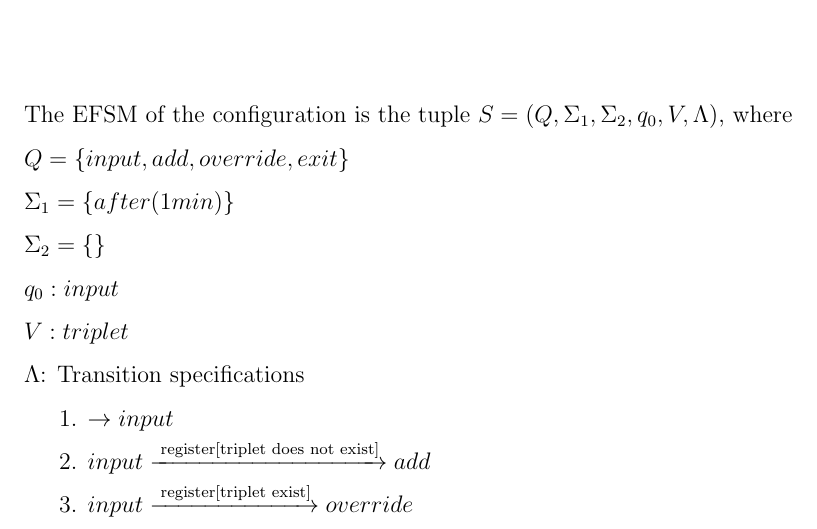
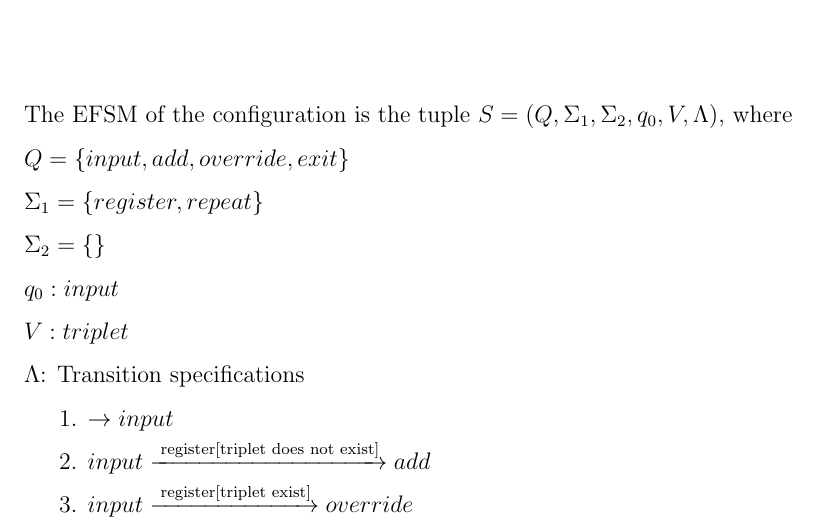
Before and after one commit to tarekait1996/Soen331_A1, a LaTeX document (specification.tex): part of page 2 of 4, cut so that both start at the same text. Compiled offline with pdfLaTeX.

Commit message:
Updated signals in config.

```diff
--- a/specification.tex
+++ b/specification.tex
@@ -44,7 +44,7 @@ Ethel Narra Pangan (40061530)}
 
 \noindent The EFSM of the configuration is the tuple $S = (Q, \Sigma_1, \Sigma_2, q_0, V, \Lambda)$, where\\
 \noindent $Q = \{input, add, override, exit\}$\\
-\noindent $\Sigma_1 = \{after(1 min)\}$\\
+\noindent $\Sigma_1 = \{register, repeat\}$\\
 \noindent $\Sigma_2 = \{\}$\\
 \noindent $q_0: input$\\
 \noindent $V: triplet$\\
```
